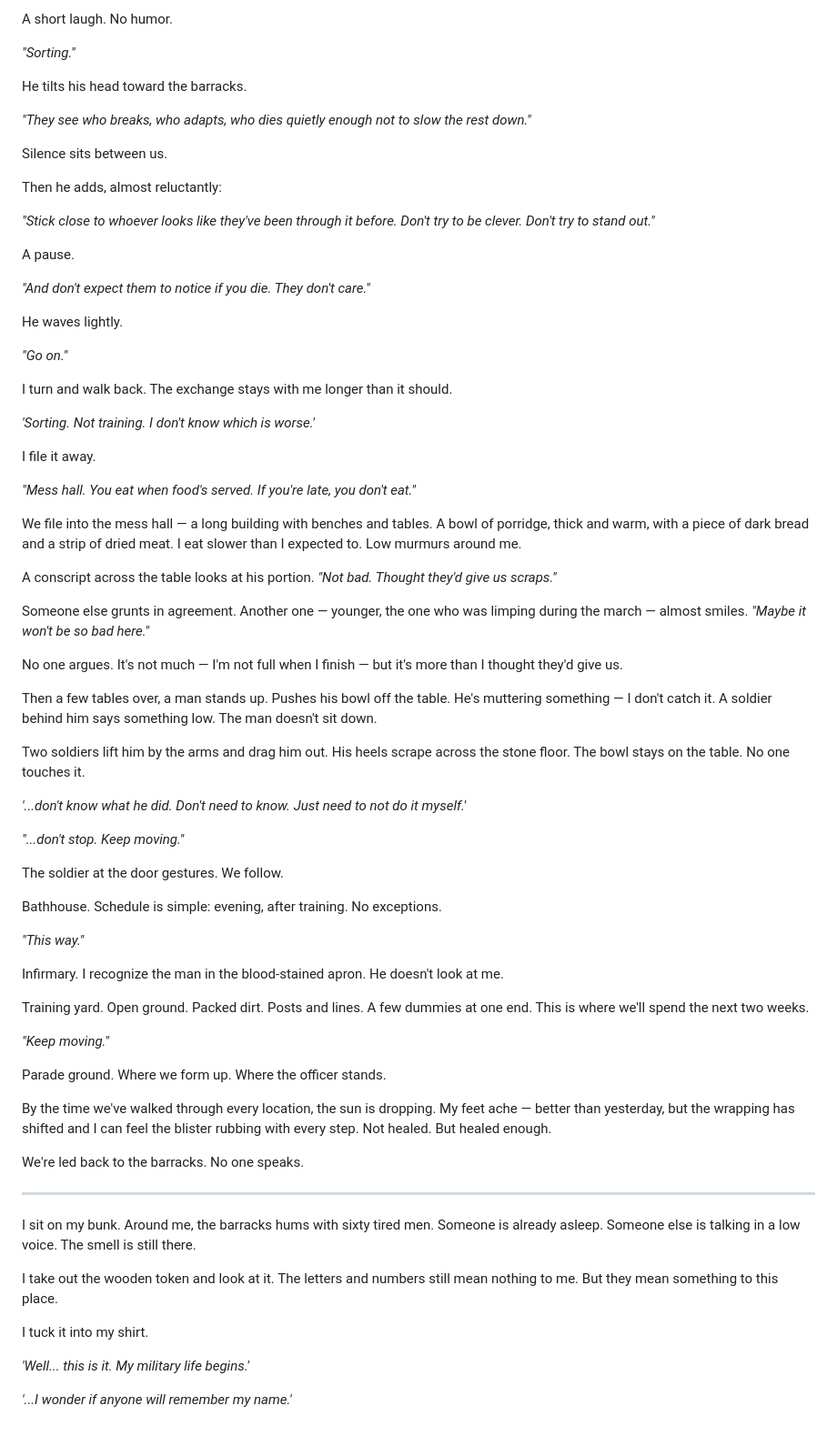
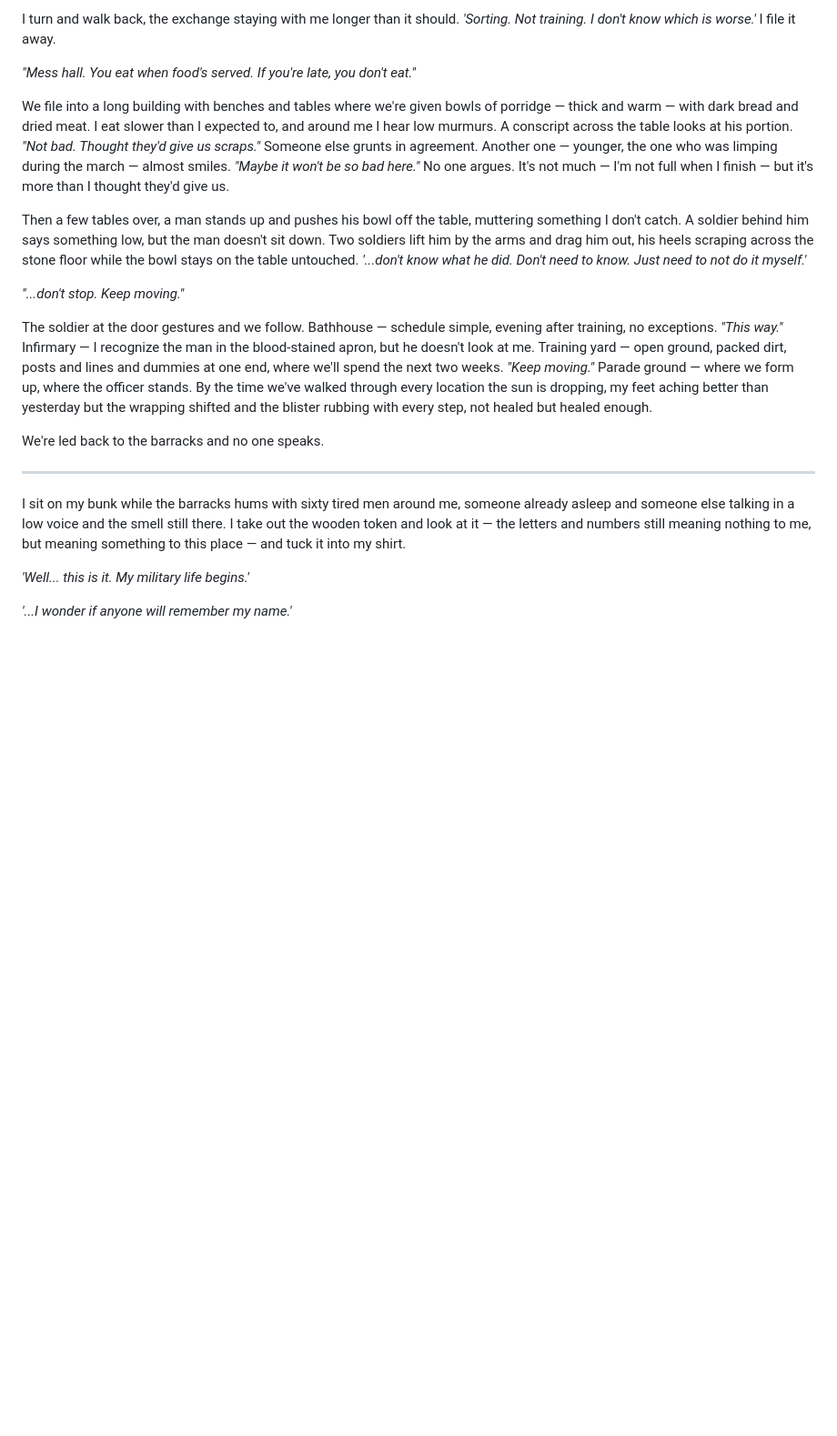
Before and after one commit to ashrafkamarudin/The-Grunt-s-Edge, a Markdown page: Chapters/Chapter 6.md, the part around one of its changes. Shown at 91% size. GitHub-like rendering; blank space fills up the shorter version.

```diff
--- a/Chapters/Chapter 6.md
+++ b/Chapters/Chapter 6.md
@@ -329,74 +67,20 @@ I frown. *"Then what is it?"*
-A short laugh. No humor.
-
-*"Sorting."*
-
-He tilts his head toward the barracks.
-
-*"They see who breaks, who adapts, who dies quietly enough not to slow the rest down."*
-
-Silence sits between us.
-
-Then he adds, almost reluctantly:
-
-*"Stick close to whoever looks like they've been through it before. Don't try to be clever. Don't try to stand out."*
-
-A pause.
-
-*"And don't expect them to notice if you die. They don't care."*
-
-He waves lightly.
-
-*"Go on."*
-
-I turn and walk back. The exchange stays with me longer than it should.
-
-*'Sorting. Not training. I don't know which is worse.'*
-
-I file it away.
+I turn and walk back, the exchange staying with me longer than it should. *'Sorting. Not training. I don't know which is worse.'* I file it away.
 
 *"Mess hall. You eat when food's served. If you're late, you don't eat."*
 
-We file into the mess hall — a long building with benches and tables. A bowl of porridge, thick and warm, with a piece of dark bread and a strip of dried meat. I eat slower than I expected to. Low murmurs around me.
+We file into a long building with benches and tables where we're given bowls of porridge — thick and warm — with dark bread and dried meat. I eat slower than I expected to, and around me I hear low murmurs. A conscript across the table looks at his portion. *"Not bad. Thought they'd give us scraps."* Someone else grunts in agreement. Another one — younger, the one who was limping during the march — almost smiles. *"Maybe it won't be so bad here."* No one argues. It's not much — I'm not full when I finish — but it's more than I thought they'd give us.
 
-A conscript across the table looks at his portion. *"Not bad. Thought they'd give us scraps."*
-
-Someone else grunts in agreement. Another one — younger, the one who was limping during the march — almost smiles. *"Maybe it won't be so bad here."*
-
-No one argues. It's not much — I'm not full when I finish — but it's more than I thought they'd give us.
-
-Then a few tables over, a man stands up. Pushes his bowl off the table. He's muttering something — I don't catch it. A soldier behind him says something low. The man doesn't sit down.
-
-Two soldiers lift him by the arms and drag him out. His heels scrape across the stone floor. The bowl stays on the table. No one touches it.
-
-*'...don't know what he did. Don't need to know. Just need to not do it myself.'*
+Then a few tables over, a man stands up and pushes his bowl off the table, muttering something I don't catch. A soldier behind him says something low, but the man doesn't sit down. Two soldiers lift him by the arms and drag him out, his heels scraping across the stone floor while the bowl stays on the table untouched. *'...don't know what he did. Don't need to know. Just need to not do it myself.'*
 
 *"...don't stop. Keep moving."*
 
-The soldier at the door gestures. We follow.
+The soldier at the door gestures and we follow. Bathhouse — schedule simple, evening after training, no exceptions. *"This way."* Infirmary — I recognize the man in the blood-stained apron, but he doesn't look at me. Training yard — open ground, packed dirt, posts and lines and dummies at one end, where we'll spend the next two weeks. *"Keep moving."* Parade ground — where we form up, where the officer stands. By the time we've walked through every location the sun is dropping, my feet aching better than yesterday but the wrapping shifted and the blister rubbing with every step, not healed but healed enough.
 
-Bathhouse. Schedule is simple: evening, after training. No exceptions.
-
-*"This way."*
-
-Infirmary. I recognize the man in the blood-stained apron. He doesn't look at me.
-
-Training yard. Open ground. Packed dirt. Posts and lines. A few dummies at one end. This is where we'll spend the next two weeks.
-
-*"Keep moving."*
-
-Parade ground. Where we form up. Where the officer stands.
-
-By the time we've walked through every location, the sun is dropping. My feet ache — better than yesterday, but the wrapping has shifted and I can feel the blister rubbing with every step. Not healed. But healed enough.
-
-We're led back to the barracks. No one speaks.
+We're led back to the barracks and no one speaks.
 
 ---
 
-I sit on my bunk. Around me, the barracks hums with sixty tired men. Someone is already asleep. Someone else is talking in a low voice. The smell is still there.
-
-I take out the wooden token and look at it. The letters and numbers still mean nothing to me. But they mean something to this place.
-
-I tuck it into my shirt.
+I sit on my bunk while the barracks hums with sixty tired men around me, someone already asleep and someone else talking in a low voice and the smell still there. I take out the wooden token and look at it — the letters and numbers still meaning nothing to me, but meaning something to this place — and tuck it into my shirt.
 
 *'Well... this is it. My military life begins.'*
 
```
Also changed, not shown: other parts of Chapters/Chapter 6.md (+18 -280 lines), Chapters/Chapter 5.md (+22 -276 lines).
